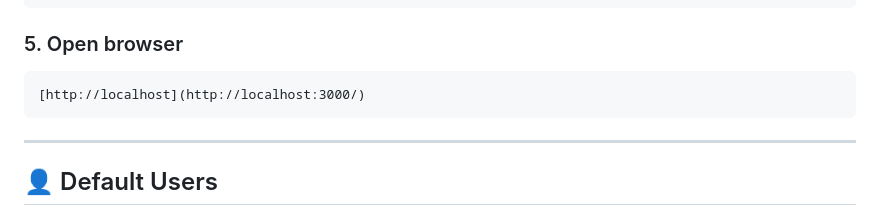
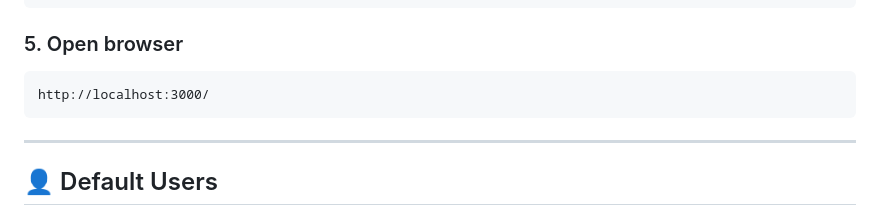
Before and after one commit to maximum5921/Enterprise-Asset-And-Workflow-System, a Markdown page: README.md, the part around the change. Rendered like a GitHub page.

Commit message:
Fix URL formatting in READMe

````diff
--- a/README.md
+++ b/README.md
@@ -98,7 +98,7 @@ docker compose exec backend php artisan migrate --seed
 
 ### 5. Open browser
 ```
-[http://localhost](http://localhost:3000/)
+http://localhost:3000/
 ```
 
 ---
````
